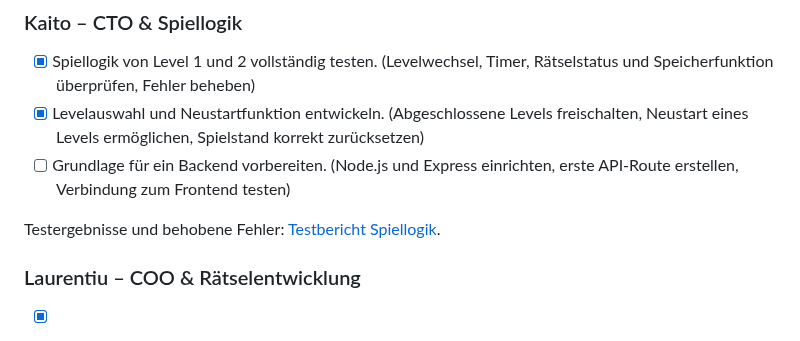
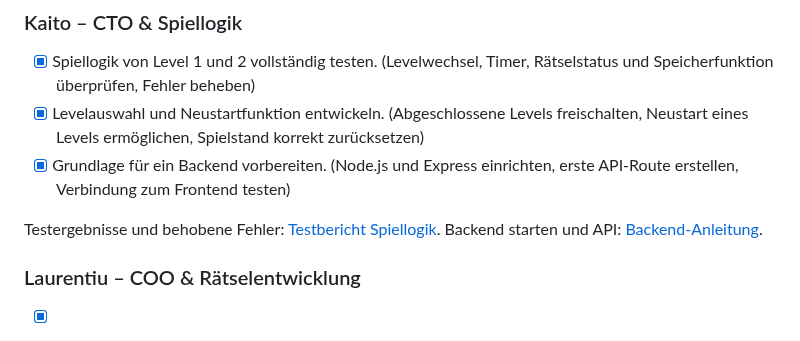
Before and after one commit to KitoSpammsL2/Lernperiode-12, a Markdown page: README.md, the part around the change. Drawn GitHub-style.

Commit message:
README AP3 vom 13.11 abgehakt

```diff
--- a/README.md
+++ b/README.md
@@ -124,9 +124,10 @@ Umsetzung und automatische Browser-Tests von AP1: [Testbericht Level-2-Oberfläc
 ### Kaito – CTO & Spiellogik
 - [x] Spiellogik von Level 1 und 2 vollständig testen. (Levelwechsel, Timer, Rätselstatus und Speicherfunktion überprüfen, Fehler beheben)
 - [x] Levelauswahl und Neustartfunktion entwickeln. (Abgeschlossene Levels freischalten, Neustart eines Levels ermöglichen, Spielstand korrekt zurücksetzen)
-- [ ] Grundlage für ein Backend vorbereiten. (Node.js und Express einrichten, erste API-Route erstellen, Verbindung zum Frontend testen)
+- [x] Grundlage für ein Backend vorbereiten. (Node.js und Express einrichten, erste API-Route erstellen, Verbindung zum Frontend testen)
 
 Testergebnisse und behobene Fehler: [Testbericht Spiellogik](Testbericht-Spiellogik.md).
+Backend starten und API: [Backend-Anleitung](backend/README.md).
 
 ### Laurentiu – COO & Rätselentwicklung
 - [x] Drei Rätsel von Level 2 fertigstellen und integrieren. (Platzhalter durch eigene Rätsel ersetzen, Lösungen überprüfen, Rätsel mit der vorhandenen Spiellogik verbinden)
```
